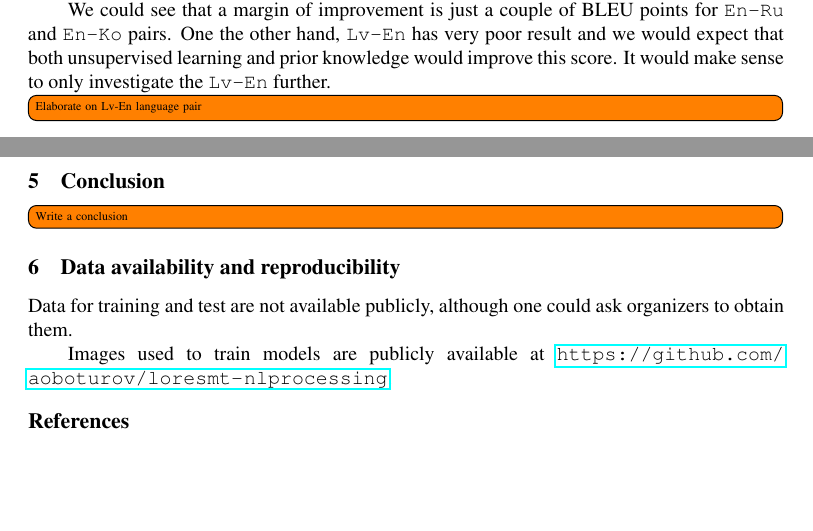
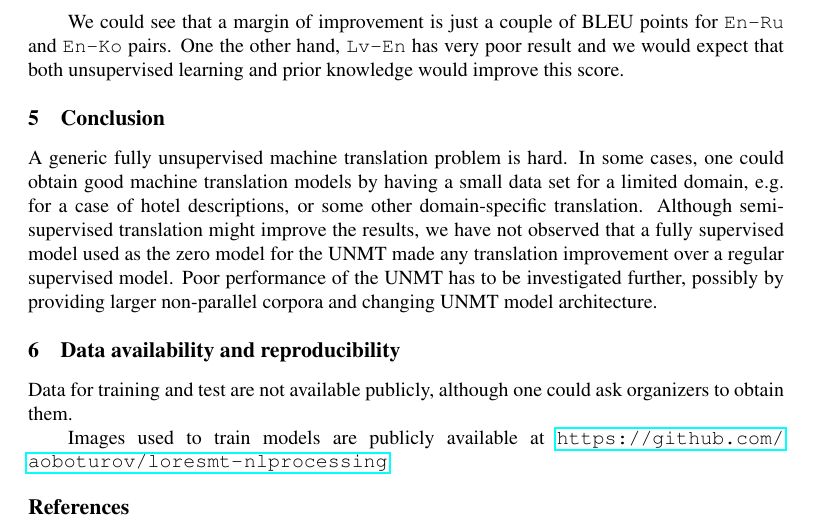
Before and after one commit to aoboturov/loresmt-nlprocessing, a LaTeX paper (paper/mtsummit2015.tex): two parts of pages 3 and 4 of 6 before the commit and part of page 4 of 6 after it, the two joined at a grey line, cut so that both start at the same text, the shorter picture padded with empty space. Compiled offline with pdfLaTeX.

Commit message:
Wrote conclusion.

```diff
--- a/paper/mtsummit2015.tex
+++ b/paper/mtsummit2015.tex
@@ -184,13 +185,16 @@ In the Table~\ref{table:baselines} we also report best BLEU scores available in
 
 We could see that a margin of improvement is just a couple of BLEU points for {\tt En-Ru} and {\tt En-Ko} pairs.
 One the other hand, {\tt Lv-En} has very poor result and we would expect that both unsupervised learning and prior knowledge would improve this score.
-It would make sense to only investigate the {\tt Lv-En} further.
+%It would make sense to only investigate the {\tt Lv-En} further.
 
-\todo[inline]{Elaborate on Lv-En language pair}
+%\todo[inline]{Elaborate on Lv-En language pair}
 
 \section{Conclusion}
 
-\todo[inline]{Write a conclusion}
+A generic fully unsupervised machine translation problem is hard.
+In some cases, one could obtain good machine translation models by having a small data set for a limited domain, e.g. for a case of hotel descriptions, or some other domain-specific translation.
+Although semi-supervised translation might improve the results, we have not observed that a fully supervised model used as the zero model for the UNMT made any translation improvement over a regular supervised model.
+Poor performance of the UNMT has to be investigated further, possibly by providing larger non-parallel corpora and changing UNMT model architecture.
 
 \section{Data availability and reproducibility}
 Data for training and test are not available publicly, although one could ask organizers to obtain them.
```
Also changed, not shown: paper/mtsummit2015.tex (3 more changed lines).
